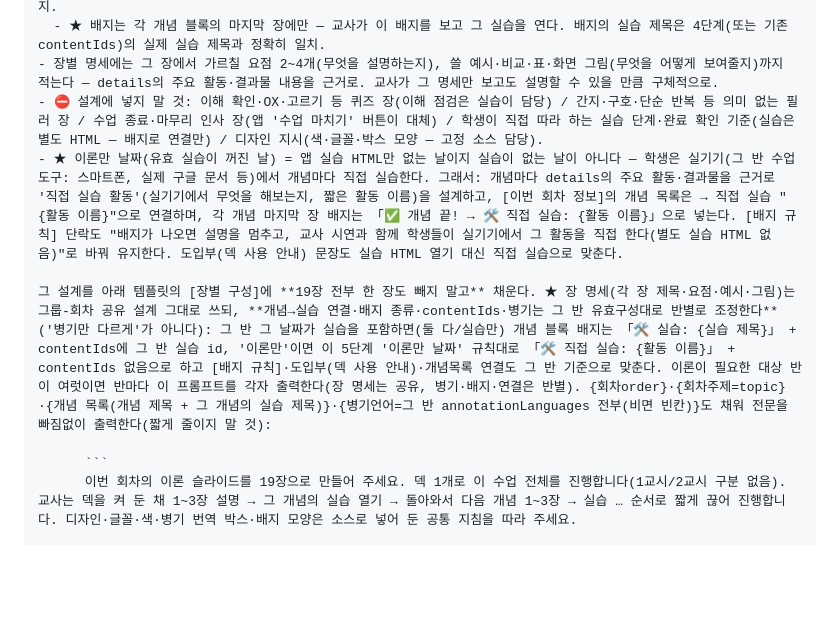
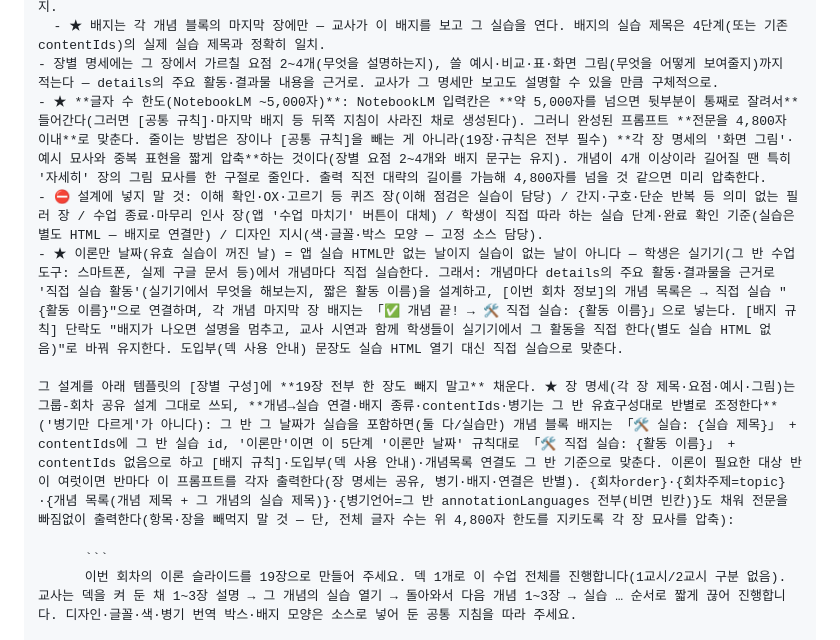
Before and after one commit to Ssong0515/dasarang-class, a Markdown page: docs/lesson-automation/cloud-routine-setup.md, the part around the change. GitHub-like rendering; blank space fills up the shorter version.

Commit message:
docs(routine): 이론 프롬프트 NotebookLM 글자 수 한도(4,800자) 규칙 추가
NotebookLM 입력칸은 ~5,000자에서 뒷부분이 잘려, [공통 규칙] 등 마지막
지침이 통째로 누락됐다(관측: 5,527자 중 4,973자만 입력). 프롬프트 전문을
4,800자 이내로 맞추되 장·규칙은 빼지 말고 각 장 '화면 그림'·예시 묘사를
압축하도록 5단계 지침에 명시.

Co-Authored-By: Claude Fable 5 <noreply@anthropic.com>

````diff
--- a/docs/lesson-automation/cloud-routine-setup.md
+++ b/docs/lesson-automation/cloud-routine-setup.md
@@ -110,10 +110,11 @@
   - 각 개념 블록 내부: (a) 소개 — 무엇인지·왜 필요한지(실생활 장면) (b) 자세히 — 화면에서 어떻게 보이고 어떻게 동작하는지, 예시·비교·조심할 점(1~3장) (c) 마지막 장 — 개념 정리 + 「✅ 개념 끝! → 🛠 실습: {그 개념의 실습 제목}」 배지.
   - ★ 배지는 각 개념 블록의 마지막 장에만 — 교사가 이 배지를 보고 그 실습을 연다. 배지의 실습 제목은 4단계(또는 기존 contentIds)의 실제 실습 제목과 정확히 일치.
 - 장별 명세에는 그 장에서 가르칠 요점 2~4개(무엇을 설명하는지), 쓸 예시·비교·표·화면 그림(무엇을 어떻게 보여줄지)까지 적는다 — details의 주요 활동·결과물 내용을 근거로. 교사가 그 명세만 보고도 설명할 수 있을 만큼 구체적으로.
+- ★ **글자 수 한도(NotebookLM ~5,000자)**: NotebookLM 입력칸은 **약 5,000자를 넘으면 뒷부분이 통째로 잘려서** 들어간다(그러면 [공통 규칙]·마지막 배지 등 뒤쪽 지침이 사라진 채로 생성된다). 그러니 완성된 프롬프트 **전문을 4,800자 이내**로 맞춘다. 줄이는 방법은 장이나 [공통 규칙]을 빼는 게 아니라(19장·규칙은 전부 필수) **각 장 명세의 '화면 그림'·예시 묘사와 중복 표현을 짧게 압축**하는 것이다(장별 요점 2~4개와 배지 문구는 유지). 개념이 4개 이상이라 길어질 땐 특히 '자세히' 장의 그림 묘사를 한 구절로 줄인다. 출력 직전 대략의 길이를 가늠해 4,800자를 넘을 것 같으면 미리 압축한다.
 - ⛔ 설계에 넣지 말 것: 이해 확인·OX·고르기 등 퀴즈 장(이해 점검은 실습이 담당) / 간지·구호·단순 반복 등 의미 없는 필러 장 / 수업 종료·마무리 인사 장(앱 '수업 마치기' 버튼이 대체) / 학생이 직접 따라 하는 실습 단계·완료 확인 기준(실습은 별도 HTML — 배지로 연결만) / 디자인 지시(색·글꼴·박스 모양 — 고정 소스 담당).
 - ★ 이론만 날짜(유효 실습이 꺼진 날) = 앱 실습 HTML만 없는 날이지 실습이 없는 날이 아니다 — 학생은 실기기(그 반 수업 도구: 스마트폰, 실제 구글 문서 등)에서 개념마다 직접 실습한다. 그래서: 개념마다 details의 주요 활동·결과물을 근거로 '직접 실습 활동'(실기기에서 무엇을 해보는지, 짧은 활동 이름)을 설계하고, [이번 회차 정보]의 개념 목록은 → 직접 실습 "{활동 이름}"으로 연결하며, 각 개념 마지막 장 배지는 「✅ 개념 끝! → 🛠 직접 실습: {활동 이름}」으로 넣는다. [배지 규칙] 단락도 "배지가 나오면 설명을 멈추고, 교사 시연과 함께 학생들이 실기기에서 그 활동을 직접 한다(별도 실습 HTML 없음)"로 바꿔 유지한다. 도입부(덱 사용 안내) 문장도 실습 HTML 열기 대신 직접 실습으로 맞춘다.
 
-그 설계를 아래 템플릿의 [장별 구성]에 **19장 전부 한 장도 빼지 말고** 채운다. ★ 장 명세(각 장 제목·요점·예시·그림)는 그룹-회차 공유 설계 그대로 쓰되, **개념→실습 연결·배지 종류·contentIds·병기는 그 반 유효구성대로 반별로 조정한다**('병기만 다르게'가 아니다): 그 반 그 날짜가 실습을 포함하면(둘 다/실습만) 개념 블록 배지는 「🛠 실습: {실습 제목}」 + contentIds에 그 반 실습 id, '이론만'이면 이 5단계 '이론만 날짜' 규칙대로 「🛠 직접 실습: {활동 이름}」 + contentIds 없음으로 하고 [배지 규칙]·도입부(덱 사용 안내)·개념목록 연결도 그 반 기준으로 맞춘다. 이론이 필요한 대상 반이 여럿이면 반마다 이 프롬프트를 각자 출력한다(장 명세는 공유, 병기·배지·연결은 반별). {회차order}·{회차주제=topic}·{개념 목록(개념 제목 + 그 개념의 실습 제목)}·{병기언어=그 반 annotationLanguages 전부(비면 빈칸)}도 채워 전문을 빠짐없이 출력한다(짧게 줄이지 말 것):
+그 설계를 아래 템플릿의 [장별 구성]에 **19장 전부 한 장도 빼지 말고** 채운다. ★ 장 명세(각 장 제목·요점·예시·그림)는 그룹-회차 공유 설계 그대로 쓰되, **개념→실습 연결·배지 종류·contentIds·병기는 그 반 유효구성대로 반별로 조정한다**('병기만 다르게'가 아니다): 그 반 그 날짜가 실습을 포함하면(둘 다/실습만) 개념 블록 배지는 「🛠 실습: {실습 제목}」 + contentIds에 그 반 실습 id, '이론만'이면 이 5단계 '이론만 날짜' 규칙대로 「🛠 직접 실습: {활동 이름}」 + contentIds 없음으로 하고 [배지 규칙]·도입부(덱 사용 안내)·개념목록 연결도 그 반 기준으로 맞춘다. 이론이 필요한 대상 반이 여럿이면 반마다 이 프롬프트를 각자 출력한다(장 명세는 공유, 병기·배지·연결은 반별). {회차order}·{회차주제=topic}·{개념 목록(개념 제목 + 그 개념의 실습 제목)}·{병기언어=그 반 annotationLanguages 전부(비면 빈칸)}도 채워 전문을 빠짐없이 출력한다(항목·장을 빼먹지 말 것 — 단, 전체 글자 수는 위 4,800자 한도를 지키도록 각 장 묘사를 압축):
 
       ```
       이번 회차의 이론 슬라이드를 19장으로 만들어 주세요. 덱 1개로 이 수업 전체를 진행합니다(1교시/2교시 구분 없음). 교사는 덱을 켜 둔 채 1~3장 설명 → 그 개념의 실습 열기 → 돌아와서 다음 개념 1~3장 → 실습 … 순서로 짧게 끊어 진행합니다. 디자인·글꼴·색·병기 번역 박스·배지 모양은 소스로 넣어 둔 공통 지침을 따라 주세요.
````
